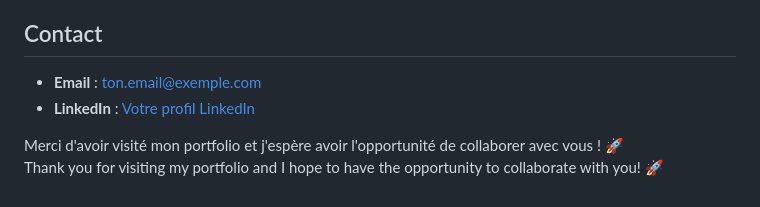
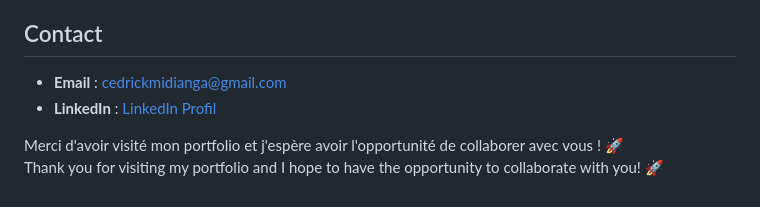
Before and after one commit to art0fmind/portfolio-midiangacedric, a Markdown page: README.md, the part around the change. Drawn GitHub-style.

```diff
--- a/README.md
+++ b/README.md
@@ -76,8 +76,8 @@ If you are interested in collaborating or have any questions, feel free to reach
 
 ## Contact
 
-- **Email** : [ton.email@exemple.com](mailto:cedrickmidianga@gmail.com)
-- **LinkedIn** : [Votre profil LinkedIn](https://www.linkedin.com/in/cedric-midianga-1738772b2/)
+- **Email** : [cedrickmidianga@gmail.com](mailto:cedrickmidianga@gmail.com)
+- **LinkedIn** : [LinkedIn Profil](https://www.linkedin.com/in/cedric-midianga-1738772b2/)
 
 Merci d'avoir visité mon portfolio et j'espère avoir l'opportunité de collaborer avec vous ! 🚀
 Thank you for visiting my portfolio and I hope to have the opportunity to collaborate with you! 🚀
```
